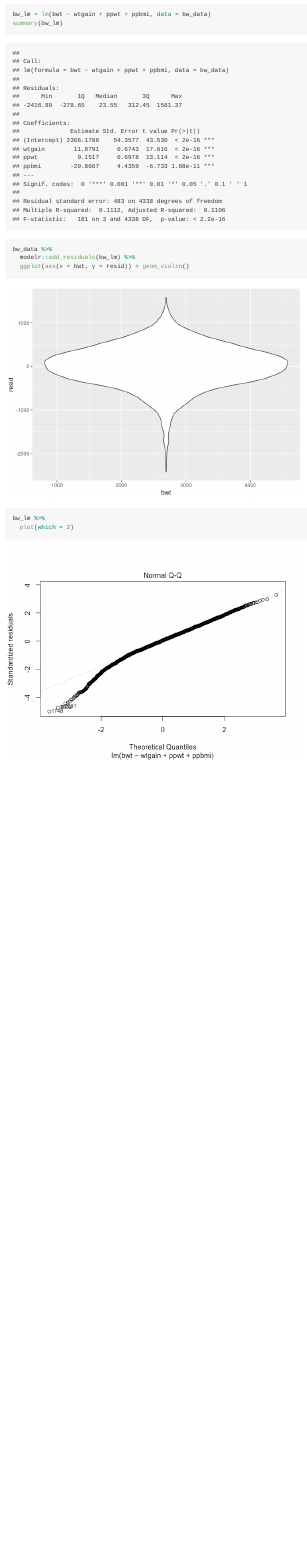
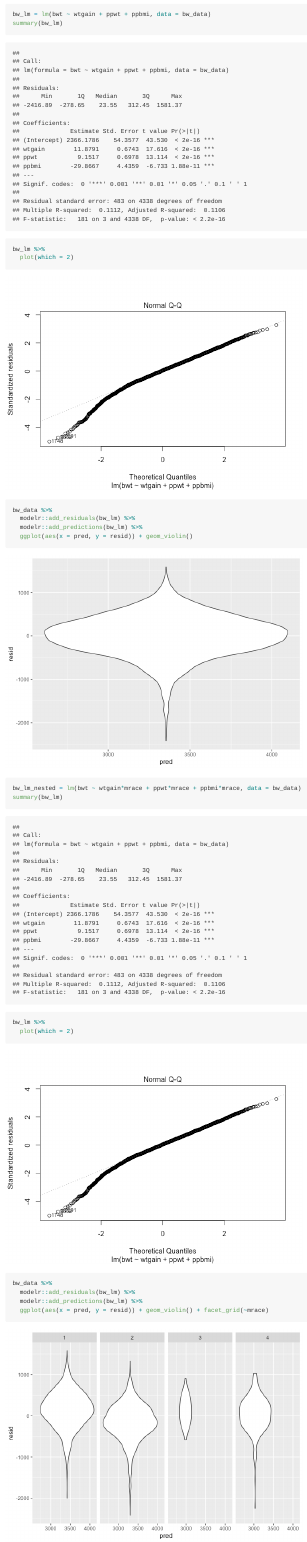
Before and after one commit to Zirui0324/p8105_hw6_zz3039, an R Markdown document (p8105_hw6_zz3039.Rmd): the page in a window 1100 px wide, from 5540 px down. The pictures show the output file p8105_hw6_zz3039.md that the author committed with the source, drawn offline in the style of GitHub.

Commit message:
p3_modified the model

````diff
--- a/p8105_hw6_zz3039.Rmd
+++ b/p8105_hw6_zz3039.Rmd
@@ -84,14 +84,29 @@ skimr::skim(bw_data)
 
 
 Propose a regression model for birthweight. This model may be based on a hypothesized structure for the factors that underly birthweight, on a data-driven model-building process, or a combination of the two. Describe your modeling process and show a plot of model residuals against fitted values – use add_predictions and add_residuals in making this plot.
-```{r chunk_propose a model}
+```{r chunk_propose a model_1}
 bw_lm = lm(bwt ~ wtgain + ppwt + ppbmi, data = bw_data)
 summary(bw_lm)
 
+bw_lm %>%
+  plot(which = 2)
+
 bw_data %>%
   modelr::add_residuals(bw_lm) %>%
-  ggplot(aes(x = bwt, y = resid)) + geom_violin()
+  modelr::add_predictions(bw_lm) %>%
+  ggplot(aes(x = pred, y = resid)) + geom_violin()
+```
+
+
+```{r chunk_propose a model_2}
+bw_lm_nested = lm(bwt ~ wtgain*mrace + ppwt*mrace + ppbmi*mrace, data = bw_data)
+summary(bw_lm)
 
 bw_lm %>%
   plot(which = 2)
+
+bw_data %>%
+  modelr::add_residuals(bw_lm) %>%
+  modelr::add_predictions(bw_lm) %>%
+  ggplot(aes(x = pred, y = resid)) + geom_violin() + facet_grid(~mrace)
 ```
````
Also changed, not shown: p8105_hw6_zz3039.md, p8105_hw6_zz3039_files/figure-gfm/chunk_propose a model_1-1.png (added), p8105_hw6_zz3039_files/figure-gfm/chunk_propose a model_1-2.png (added), p8105_hw6_zz3039_files/figure-gfm/chunk_propose a model_2-1.png (added), p8105_hw6_zz3039_files/figure-gfm/chunk_propose a model_2-2.png (added).
